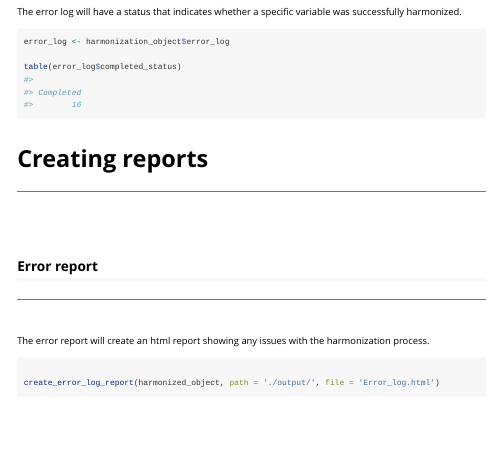
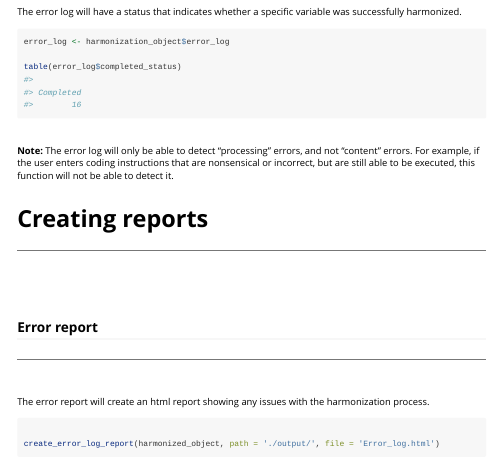
Before and after one commit to NUDACC/psHarmonize, an R Markdown document (vignettes/psHarmonize.Rmd): the page in a window 1100 px wide, from 4710 px down. Rendered offline with R 4.5, knitr and Pandoc, with nearby package versions; long lines of code are wrapped.

Commit message:
Added note regarding processing vs content errors in vignette

````diff
--- a/vignettes/psHarmonize.Rmd
+++ b/vignettes/psHarmonize.Rmd
@@ -265,6 +265,12 @@ error_log <- harmonization_object$error_log
 table(error_log$completed_status)
 ```
 
+<br>
+
+**Note:** The error log will only be able to detect "processing" errors, and
+not "content" errors. For example, if the user enters coding instructions
+that are nonsensical or incorrect, but are still able to be executed, this
+function will not be able to detect it.
 
 <br>
 
````
